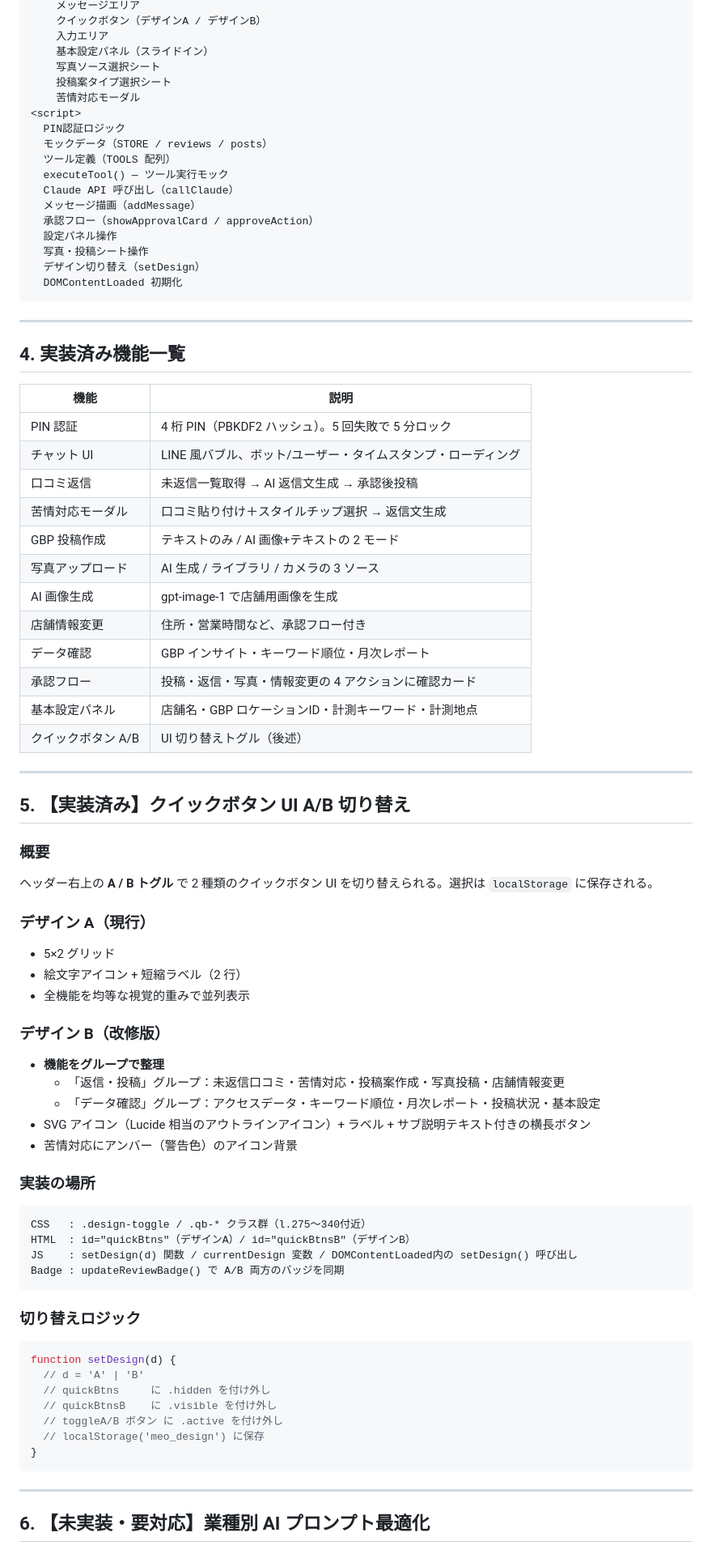
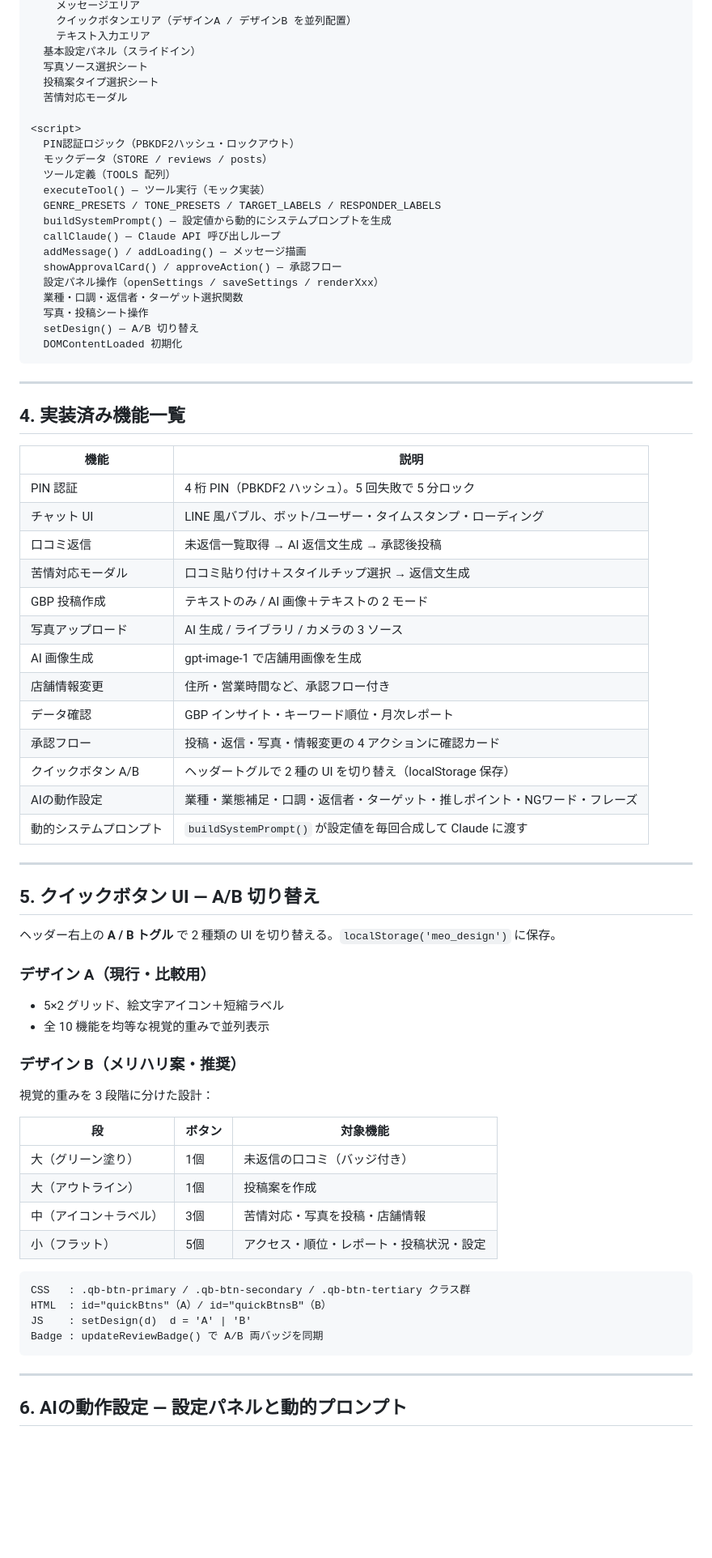
Before and after one commit to dat0925/meo-agent, a Markdown page: HANDOVER.md, the part around one of its changes. Shown at 81% size. GitHub-like rendering; blank space fills up the shorter version.

````diff
--- a/HANDOVER.md
+++ b/HANDOVER.md
@@ -78,21 +91,25 @@ meo-agent/
     メッセージエリア
-    クイックボタン（デザインA / デザインB）
-    入力エリア
-    基本設定パネル（スライドイン）
-    写真ソース選択シート
-    投稿案タイプ選択シート
-    苦情対応モーダル
+    クイックボタンエリア（デザインA / デザインB を並列配置）
+    テキスト入力エリア
+  基本設定パネル（スライドイン）
+  写真ソース選択シート
+  投稿案タイプ選択シート
+  苦情対応モーダル
+
 <script>
-  PIN認証ロジック
+  PIN認証ロジック（PBKDF2ハッシュ・ロックアウト）
   モックデータ（STORE / reviews / posts）
   ツール定義（TOOLS 配列）
-  executeTool() — ツール実行モック
-  Claude API 呼び出し（callClaude）
-  メッセージ描画（addMessage）
-  承認フロー（showApprovalCard / approveAction）
-  設定パネル操作
+  executeTool() — ツール実行（モック実装）
+  GENRE_PRESETS / TONE_PRESETS / TARGET_LABELS / RESPONDER_LABELS
+  buildSystemPrompt() — 設定値から動的にシステムプロンプトを生成
+  callClaude() — Claude API 呼び出しループ
+  addMessage() / addLoading() — メッセージ描画
+  showApprovalCard() / approveAction() — 承認フロー
+  設定パネル操作（openSettings / saveSettings / renderXxx）
+  業種・口調・返信者・ターゲット選択関数
   写真・投稿シート操作
-  デザイン切り替え（setDesign）
+  setDesign() — A/B 切り替え
   DOMContentLoaded 初期化
 ```
 
@@ -106,59 +123,46 @@ meo-agent/
 | チャット UI | LINE 風バブル、ボット/ユーザー・タイムスタンプ・ローディング |
 | 口コミ返信 | 未返信一覧取得 → AI 返信文生成 → 承認後投稿 |
 | 苦情対応モーダル | 口コミ貼り付け＋スタイルチップ選択 → 返信文生成 |
-| GBP 投稿作成 | テキストのみ / AI 画像+テキストの 2 モード |
+| GBP 投稿作成 | テキストのみ / AI 画像＋テキストの 2 モード |
 | 写真アップロード | AI 生成 / ライブラリ / カメラの 3 ソース |
 | AI 画像生成 | gpt-image-1 で店舗用画像を生成 |
 | 店舗情報変更 | 住所・営業時間など、承認フロー付き |
 | データ確認 | GBP インサイト・キーワード順位・月次レポート |
 | 承認フロー | 投稿・返信・写真・情報変更の 4 アクションに確認カード |
-| 基本設定パネル | 店舗名・GBP ロケーションID・計測キーワード・計測地点 |
-| クイックボタン A/B | UI 切り替えトグル（後述） |
+| クイックボタン A/B | ヘッダートグルで 2 種の UI を切り替え（localStorage 保存）|
+| AIの動作設定 | 業種・業態補足・口調・返信者・ターゲット・推しポイント・NGワード・フレーズ |
+| 動的システムプロンプト | `buildSystemPrompt()` が設定値を毎回合成して Claude に渡す |
 
 ---
 
-## 5. 【実装済み】クイックボタン UI A/B 切り替え
+## 5. クイックボタン UI — A/B 切り替え
 
-### 概要
+ヘッダー右上の **A / B トグル** で 2 種類の UI を切り替える。`localStorage('meo_design')` に保存。
 
-ヘッダー右上の **A / B トグル** で 2 種類のクイックボタン UI を切り替えられる。選択は `localStorage` に保存される。
+### デザイン A（現行・比較用）
 
-### デザイン A（現行）
+- 5×2 グリッド、絵文字アイコン＋短縮ラベル
+- 全 10 機能を均等な視覚的重みで並列表示
 
-- 5×2 グリッド
-- 絵文字アイコン + 短縮ラベル（2 行）
-- 全機能を均等な視覚的重みで並列表示
+### デザイン B（メリハリ案・推奨）
 
-### デザイン B（改修版）
+視覚的重みを 3 段階に分けた設計：
 
-- **機能をグループで整理**
-  - 「返信・投稿」グループ：未返信口コミ・苦情対応・投稿案作成・写真投稿・店舗情報変更
-  - 「データ確認」グループ：アクセスデータ・キーワード順位・月次レポート・投稿状況・基本設定
-- SVG アイコン（Lucide 相当のアウトラインアイコン）+ ラベル + サブ説明テキスト付きの横長ボタン
-- 苦情対応にアンバー（警告色）のアイコン背景
-
-### 実装の場所
+| 段 | ボタン | 対象機能 |
+|---|---|---|
+| 大（グリーン塗り） | 1個 | 未返信の口コミ（バッジ付き）|
+| 大（アウトライン） | 1個 | 投稿案を作成 |
+| 中（アイコン＋ラベル） | 3個 | 苦情対応・写真を投稿・店舗情報 |
+| 小（フラット） | 5個 | アクセス・順位・レポート・投稿状況・設定 |
 
 ```
-CSS   : .design-toggle / .qb-* クラス群（l.275〜340付近）
-HTML  : id="quickBtns"（デザインA）/ id="quickBtnsB"（デザインB）
-JS    : setDesign(d) 関数 / currentDesign 変数 / DOMContentLoaded内の setDesign() 呼び出し
-Badge : updateReviewBadge() で A/B 両方のバッジを同期
-```
-
-### 切り替えロジック
-
-```js
-function setDesign(d) {
-  // d = 'A' | 'B'
-  // quickBtns     に .hidden を付け外し
-  // quickBtnsB    に .visible を付け外し
-  // toggleA/B ボタン に .active を付け外し
-  // localStorage('meo_design') に保存
-}
+CSS   : .qb-btn-primary / .qb-btn-secondary / .qb-btn-tertiary クラス群
+HTML  : id="quickBtns"（A）/ id="quickBtnsB"（B）
+JS    : setDesign(d)  d = 'A' | 'B'
+Badge : updateReviewBadge() で A/B 両バッジを同期
 ```
 
 ---
 
-## 6. 【未実装・要対応】業種別 AI プロンプト最適化
+## 6. AIの動作設定 — 設定パネルと動的プロンプト
 
````
Also changed, not shown: other parts of HANDOVER.md (+190 -237 lines).
